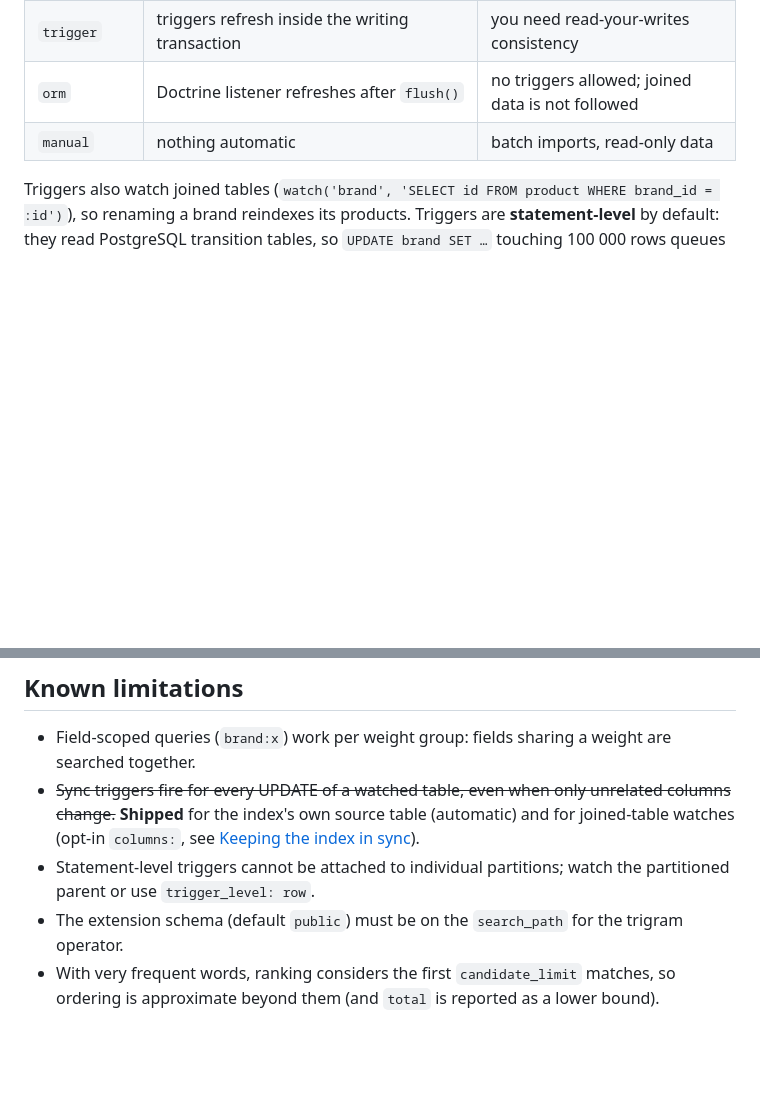
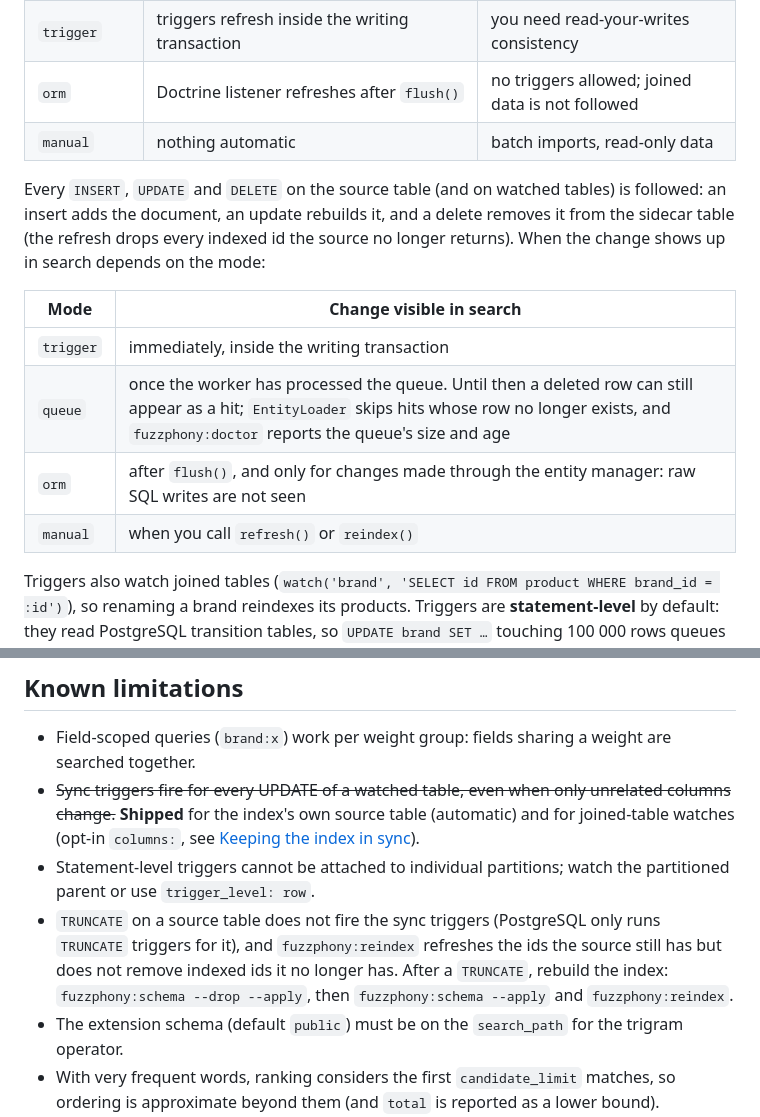
Before and after one commit to er2es/fuzzphony, a Markdown page: README.md, 2 parts joined by grey strips. Rendered like a GitHub page; blank space fills up the shorter version.

Commit message:
Document what INSERT/UPDATE/DELETE do per sync mode, and the TRUNCATE gap
Co-Authored-By: Claude Sonnet 5 <noreply@anthropic.com>

```diff
--- a/README.md
+++ b/README.md
@@ -403,6 +403,18 @@ were never analysed are sampled instead.
 | `orm` | Doctrine listener refreshes after `flush()` | no triggers allowed; joined data is not followed |
 | `manual` | nothing automatic | batch imports, read-only data |
 
+Every `INSERT`, `UPDATE` and `DELETE` on the source table (and on watched tables) is followed: an
+insert adds the document, an update rebuilds it, and a delete removes it from the sidecar table
+(the refresh drops every indexed id the source no longer returns). When the change shows up in
+search depends on the mode:
+
+| Mode | Change visible in search |
+|---|---|
+| `trigger` | immediately, inside the writing transaction |
+| `queue` | once the worker has processed the queue. Until then a deleted row can still appear as a hit; `EntityLoader` skips hits whose row no longer exists, and `fuzzphony:doctor` reports the queue's size and age |
+| `orm` | after `flush()`, and only for changes made through the entity manager: raw SQL writes are not seen |
+| `manual` | when you call `refresh()` or `reindex()` |
+
 Triggers also watch joined tables (`watch('brand', 'SELECT id FROM product WHERE brand_id = :id')`),
 so renaming a brand reindexes its products. Triggers are **statement-level** by default: they read
 PostgreSQL transition tables, so `UPDATE brand SET …` touching 100 000 rows queues all affected
@@ -581,6 +593,10 @@ that query.) Run the numbers on your own data before believing anyone's benchmar
   watches (opt-in `columns:`, see [Keeping the index in sync](#keeping-the-index-in-sync)).
 * Statement-level triggers cannot be attached to individual partitions; watch the partitioned parent
   or use `trigger_level: row`.
+* `TRUNCATE` on a source table does not fire the sync triggers (PostgreSQL only runs `TRUNCATE`
+  triggers for it), and `fuzzphony:reindex` refreshes the ids the source still has but does not
+  remove indexed ids it no longer has. After a `TRUNCATE`, rebuild the index:
+  `fuzzphony:schema --drop --apply`, then `fuzzphony:schema --apply` and `fuzzphony:reindex`.
 * The extension schema (default `public`) must be on the `search_path` for the trigram operator.
 * With very frequent words, ranking considers the first `candidate_limit` matches, so ordering is
   approximate beyond them (and `total` is reported as a lower bound).
```
